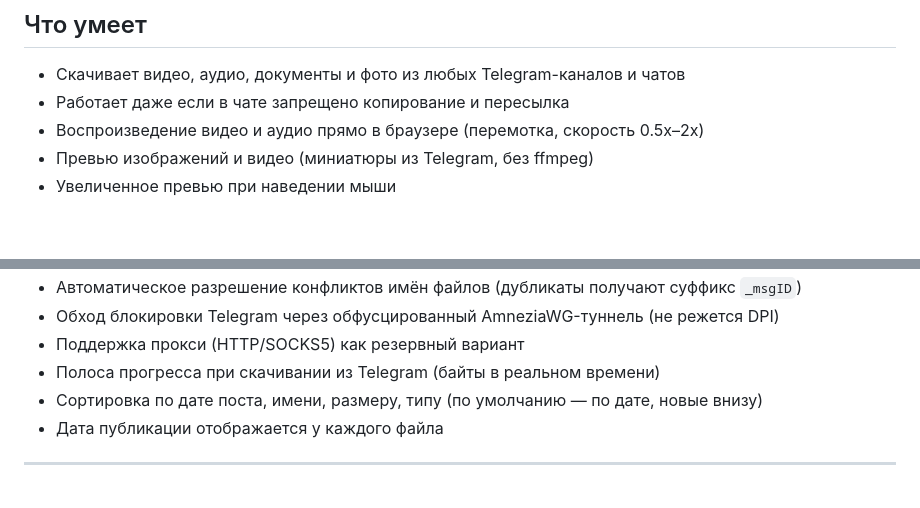
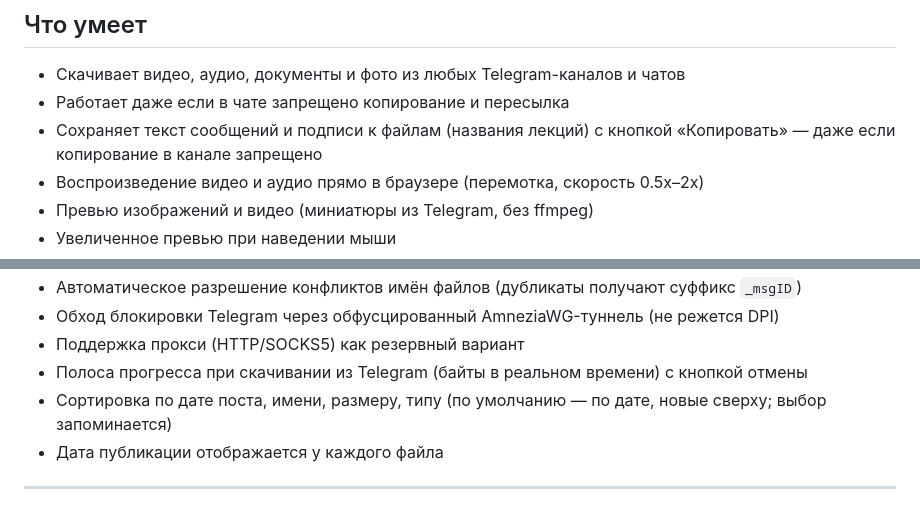
Before and after one commit to abb1303516/telegram_courses, a Markdown page: README.md, 2 parts joined by grey strips. Drawn GitHub-style; blank space fills up the shorter version.

```diff
--- a/README.md
+++ b/README.md
@@ -27,6 +27,7 @@
 
 - Скачивает видео, аудио, документы и фото из любых Telegram-каналов и чатов
 - Работает даже если в чате запрещено копирование и пересылка
+- Сохраняет текст сообщений и подписи к файлам (названия лекций) с кнопкой «Копировать» — даже если копирование в канале запрещено
 - Воспроизведение видео и аудио прямо в браузере (перемотка, скорость 0.5x–2x)
 - Превью изображений и видео (миниатюры из Telegram, без ffmpeg)
 - Увеличенное превью при наведении мыши
@@ -40,8 +41,8 @@
 - Автоматическое разрешение конфликтов имён файлов (дубликаты получают суффикс `_msgID`)
 - Обход блокировки Telegram через обфусцированный AmneziaWG-туннель (не режется DPI)
 - Поддержка прокси (HTTP/SOCKS5) как резервный вариант
-- Полоса прогресса при скачивании из Telegram (байты в реальном времени)
-- Сортировка по дате поста, имени, размеру, типу (по умолчанию — по дате, новые внизу)
+- Полоса прогресса при скачивании из Telegram (байты в реальном времени) с кнопкой отмены
+- Сортировка по дате поста, имени, размеру, типу (по умолчанию — по дате, новые сверху; выбор запоминается)
 - Дата публикации отображается у каждого файла
 
 ---
```
Also changed, not shown: CLAUDE.md (+18 -2 lines).
